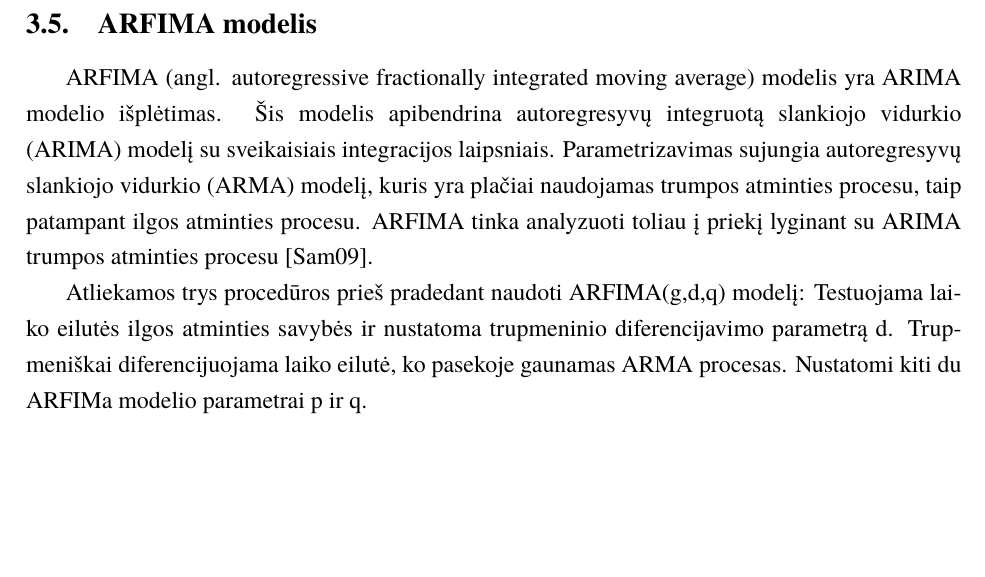
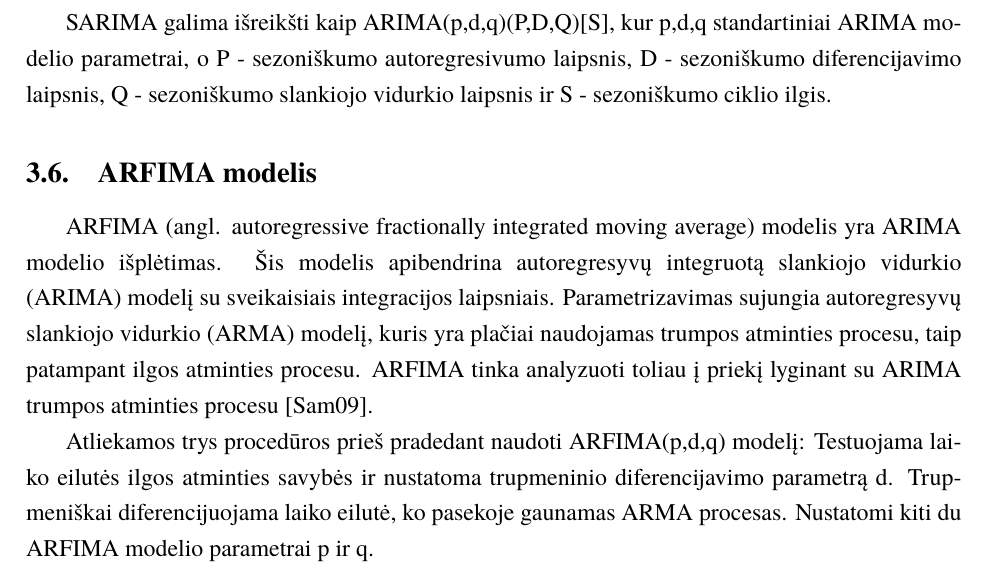
Before and after one commit to borada-bit/kursinis, a LaTeX document (kursinis.tex): part of page 11 of 19 before the commit and part of page 12 of 19 after it, cut at the place of the change, the shorter picture padded with empty space. Compiled offline with XeLaTeX; a missing font is replaced by an installed copy or a similar font.

Commit message:
upd: SARIMA

```diff
--- a/kursinis.tex
+++ b/kursinis.tex
@@ -335,3 +341,9 @@ Dažniausiai yra 3 žingsniai naudoti ARIMA modelį:
+SARIMA galima išreikšti kaip ARIMA(p,d,q)(P,D,Q)[S], kur p,d,q standartiniai ARIMA modelio parametrai, o P - sezoniškumo autoregresivumo laipsnis,
+D - sezoniškumo diferencijavimo laipsnis, Q - sezoniškumo slankiojo vidurkio laipsnis ir S - sezoniškumo ciklio ilgis.
+
+%what abous AR ABS? autoregressive - asset backed security
+% autoregression crypto currency predict
+%\subsection(Auto regressive - ABS)% atskirti trumpos atminties ir ilgos taminties modelius?
 \subsection {ARFIMA modelis}
 ARFIMA (angl. autoregressive fractionally integrated moving average) modelis yra ARIMA modelio išplėtimas.
 Šis modelis apibendrina autoregresyvų integruotą slankiojo vidurkio (ARIMA) modelį su sveikaisiais integracijos laipsniais.
@@ -339,8 +351,8 @@ Parametrizavimas sujungia autoregresyvų slankiojo vidurkio (ARMA) modelį, kuri
 patampant ilgos atminties procesu. ARFIMA tinka analyzuoti toliau į priekį lyginant su ARIMA trumpos atminties procesu \cite{samimi2009long}.
 
 % parašyti kas tokie tiksliai yra p ir q
-Atliekamos trys procedūros prieš pradedant naudoti ARFIMA(g,d,q) modelį:
+Atliekamos trys procedūros prieš pradedant naudoti ARFIMA(p,d,q) modelį:
 Testuojama laiko eilutės ilgos atminties savybės ir nustatoma trupmeninio diferencijavimo parametrą d.
 Trupmeniškai diferencijuojama laiko eilutė, ko pasekoje gaunamas ARMA procesas.
-Nustatomi kiti du ARFIMa modelio parametrai p ir q.
+Nustatomi kiti du ARFIMA modelio parametrai p ir q.
 % šis modelis iš esmės
```
Also changed, not shown: bibliografija.bib (+8 -0 lines), kursinis.tex (19 more changed lines).
